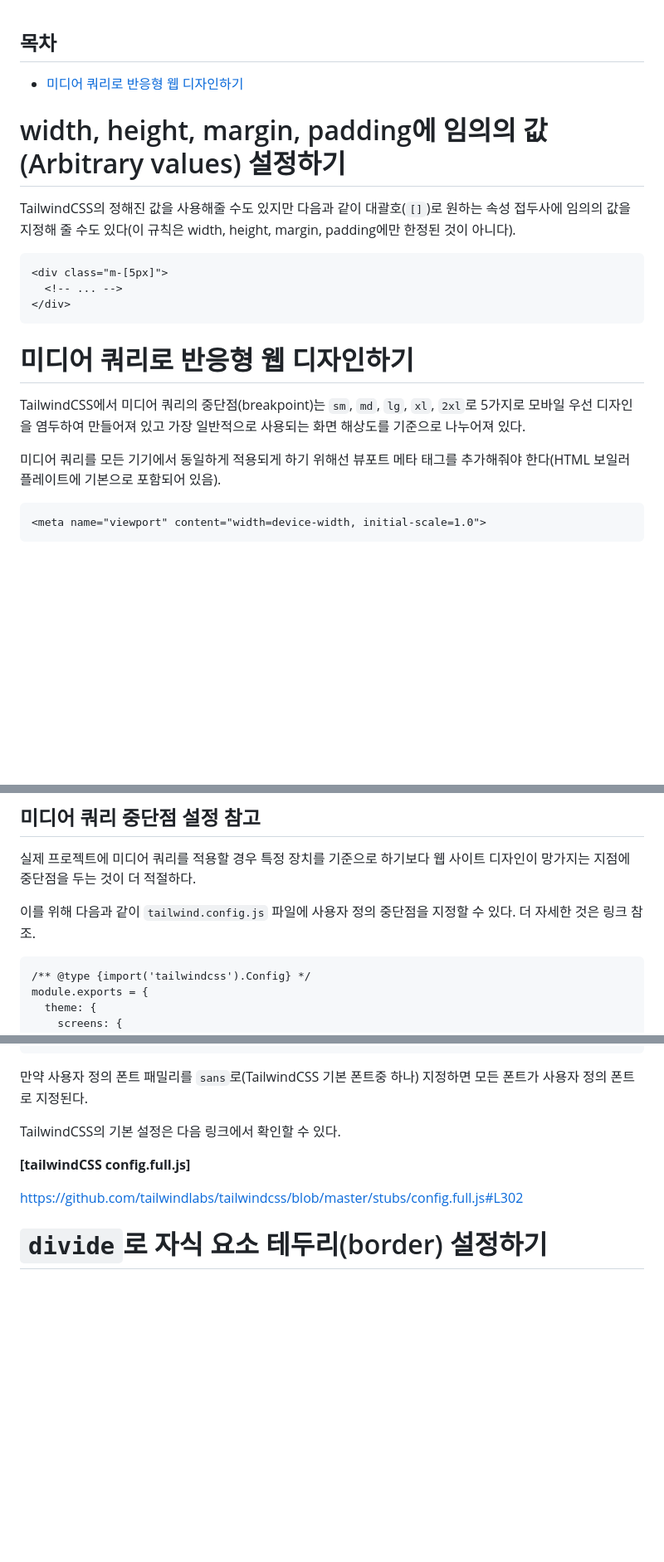
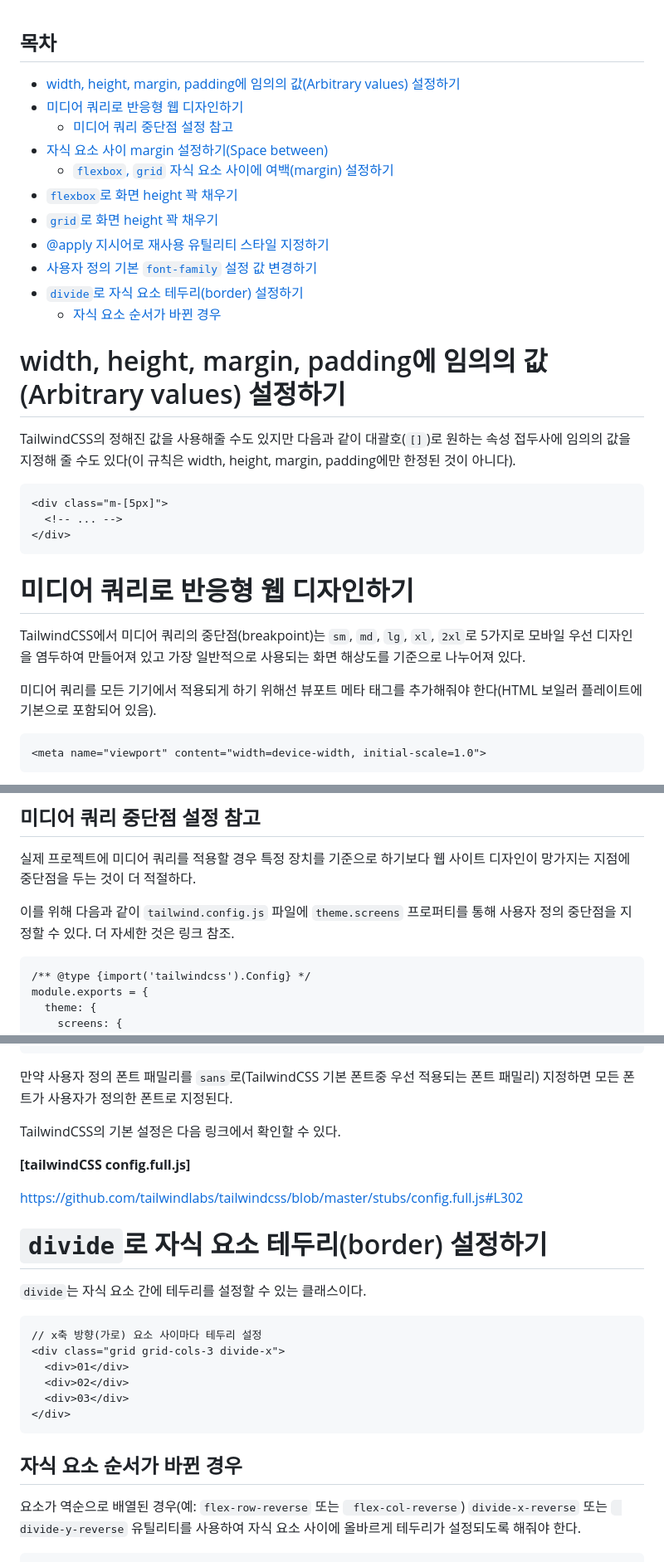
Before and after one commit to Iam-Sunghyun/TIL, a Markdown page: React/TailwindCSS로 스타일링하기2.md, 3 parts joined by grey strips. Shown: that part at 83% size. GitHub-like rendering; blank space fills up the shorter version.

````diff
--- a/React/TailwindCSS로 스타일링하기2.md
+++ b/React/TailwindCSS로 스타일링하기2.md
@@ -1,6 +1,16 @@
 <h2>목차</h2>
 
-- [미디어 쿼리로 반응형 웹 디자인하기](#-------------------)
+- [width, height, margin, padding에 임의의 값(Arbitrary values) 설정하기](#width-height-margin-padding-arbitrary-values-)
+- [미디어 쿼리로 반응형 웹 디자인하기](#-)
+  - [미디어 쿼리 중단점 설정 참고](#--1)
+- [자식 요소 사이 margin 설정하기(Space between)](#-margin-space-between)
+  - [`flexbox`, `grid` 자식 요소 사이에 여백(margin) 설정하기](#flexbox-grid-margin-)
+- [`flexbox`로 화면 height 꽉 채우기](#flexbox-height-)
+- [`grid`로 화면 height 꽉 채우기](#grid-height-)
+- [@apply 지시어로 재사용 유틸리티 스타일 지정하기](#apply-)
+- [사용자 정의 기본 `font-family` 설정 값 변경하기](#-font-family-)
+- [`divide`로 자식 요소 테두리(border) 설정하기](#divide-border-)
+  - [자식 요소 순서가 바뀐 경우](#--2)
 
 # width, height, margin, padding에 임의의 값(Arbitrary values) 설정하기
 
@@ -12,12 +22,11 @@ TailwindCSS의 정해진 값을 사용해줄 수도 있지만 다음과 같이
 </div>
 ```
 
-
 # 미디어 쿼리로 반응형 웹 디자인하기
 
 TailwindCSS에서 미디어 쿼리의 중단점(breakpoint)는 `sm`, `md`, `lg`, `xl`, `2xl`로 5가지로 모바일 우선 디자인을 염두하여 만들어져 있고 가장 일반적으로 사용되는 화면 해상도를 기준으로 나누어져 있다.
 
-미디어 쿼리를 모든 기기에서 동일하게 적용되게 하기 위해선 뷰포트 메타 태그를 추가해줘야 한다(HTML 보일러 플레이트에 기본으로 포함되어 있음).
+미디어 쿼리를 모든 기기에서 적용되게 하기 위해선 뷰포트 메타 태그를 추가해줘야 한다(HTML 보일러 플레이트에 기본으로 포함되어 있음).
 
 ```
 <meta name="viewport" content="width=device-width, initial-scale=1.0">
@@ -40,7 +49,7 @@ TailwindCSS에서 미디어 쿼리의 중단점(breakpoint)는 `sm`, `md`, `lg`,
 
 실제 프로젝트에 미디어 쿼리를 적용할 경우 특정 장치를 기준으로 하기보다 웹 사이트 디자인이 망가지는 지점에 중단점을 두는 것이 더 적절하다.
 
-이를 위해 다음과 같이 `tailwind.config.js` 파일에 사용자 정의 중단점을 지정할 수 있다. 더 자세한 것은 링크 참조.
+이를 위해 다음과 같이 `tailwind.config.js` 파일에 `theme.screens` 프로퍼티를 통해 사용자 정의 중단점을 지정할 수 있다. 더 자세한 것은 링크 참조.
 
 ```
 /** @type {import('tailwindcss').Config} */
@@ -231,7 +255,7 @@ export default {
 </div>
 ```
 
-만약 사용자 정의 폰트 패밀리를 `sans`로(TailwindCSS 기본 폰트중 하나) 지정하면 모든 폰트가 사용자 정의 폰트로 지정된다.
+만약 사용자 정의 폰트 패밀리를 `sans`로(TailwindCSS 기본 폰트중 우선 적용되는 폰트 패밀리) 지정하면 모든 폰트가 사용자가 정의한 폰트로 지정된다.
 
 <!-- 이때 스페이스(공백) 같은 문자가 자동으로 이스케이프되지 않으므로 이런 경우 따옴표(`'`)로 묶어줘야 한다. -->
 
@@ -241,5 +265,20 @@ TailwindCSS의 기본 설정은 다음 링크에서 확인할 수 있다.
 
 https://github.com/tailwindlabs/tailwindcss/blob/master/stubs/config.full.js#L302
 
+# `divide`로 자식 요소 테두리(border) 설정하기
 
-# `divide`로 자식 요소 테두리(border) 설정하기
+`divide`는 자식 요소 간에 테두리를 설정할 수 있는 클래스이다.
+
+```
+// x축 방향(가로) 요소 사이마다 테두리 설정
+<div class="grid grid-cols-3 divide-x">
+  <div>01</div>
+  <div>02</div>
+  <div>03</div>
+</div>
+```
+
+## 자식 요소 순서가 바뀐 경우
+
+요소가 역순으로 배열된 경우(예: `flex-row-reverse` 또는 ` flex-col-reverse`) `divide-x-reverse` 또는 ` divide-y-reverse` 유틸리티를 사용하여 자식 요소 사이에 올바르게 테두리가 설정되도록 해줘야 한다.
+
````
Also changed, not shown: other parts of React/TailwindCSS로 스타일링하기2.md (+30 -8 lines).
